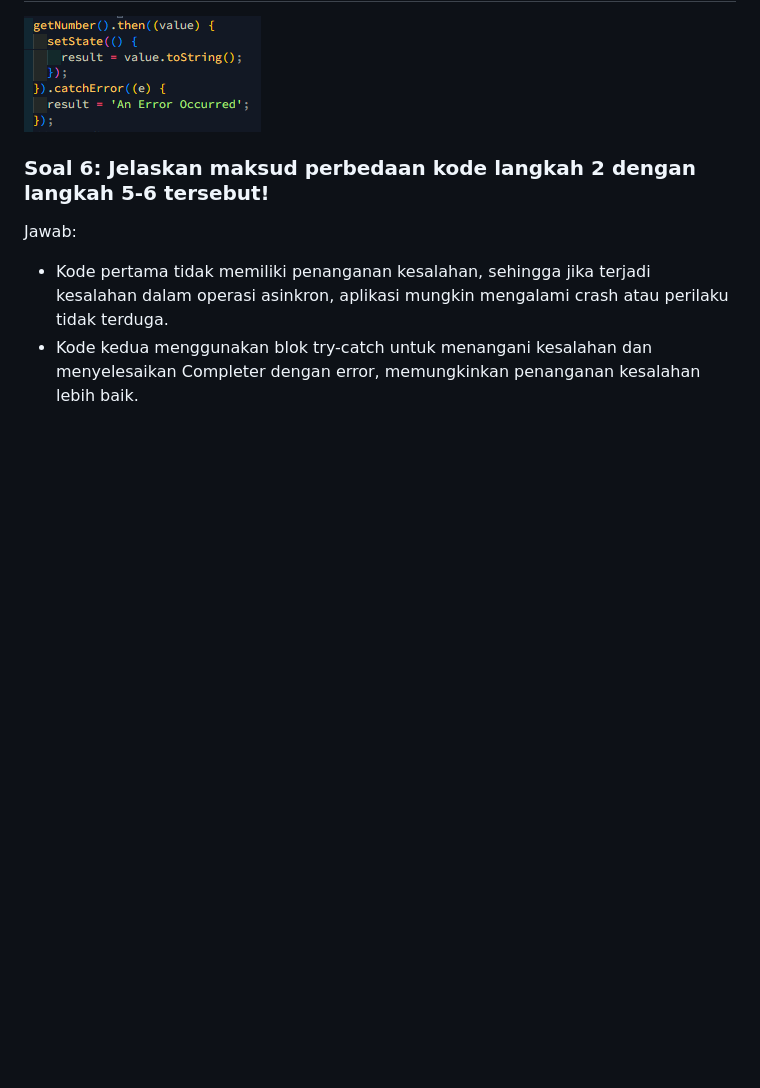
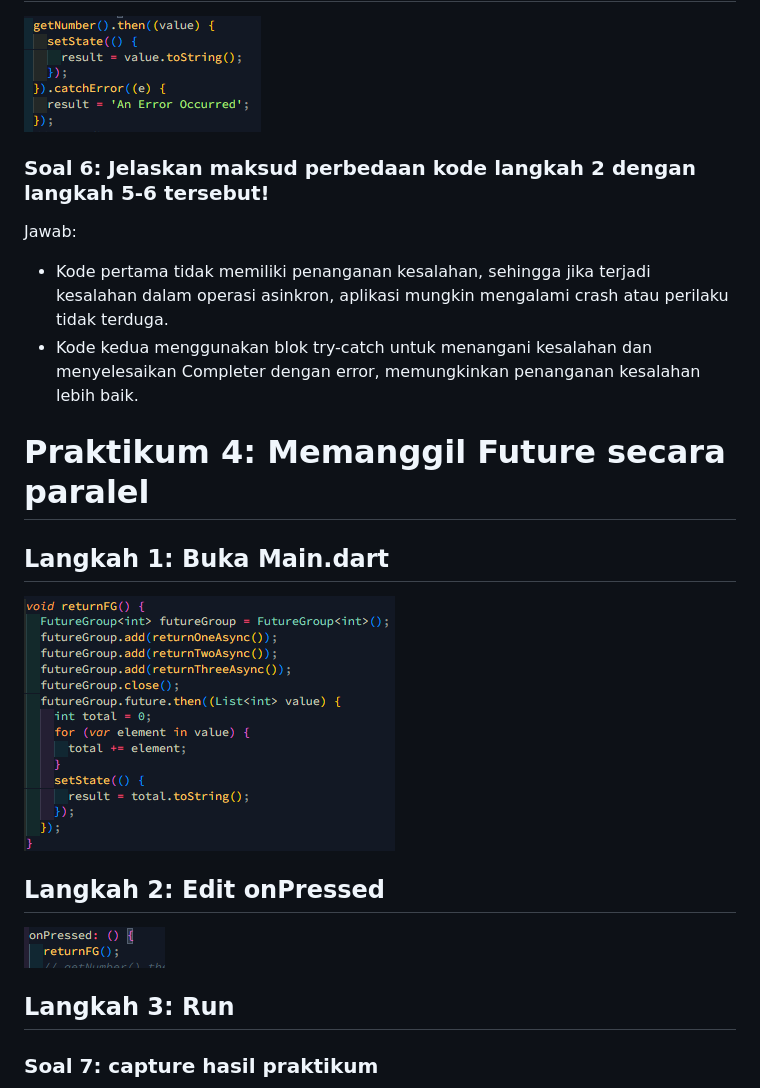
Before and after one commit to rizkyarif12/mobile-prog, a Markdown page: books/README.md, the part around the change printed below. Rendered like a GitHub page; pictures changed too: books/image-19.png (added), books/image-20.png (added); blank space fills up the shorter version.

Commit message:
praktikum 4

```diff
--- a/books/README.md
+++ b/books/README.md
@@ -117,3 +117,18 @@ Jawab:<br>
 
 - Kode pertama tidak memiliki penanganan kesalahan, sehingga jika terjadi kesalahan dalam operasi asinkron, aplikasi mungkin mengalami crash atau perilaku tidak terduga.
 - Kode kedua menggunakan blok try-catch untuk menangani kesalahan dan menyelesaikan Completer dengan error, memungkinkan penanganan kesalahan lebih baik.
+
+# Praktikum 4: Memanggil Future secara paralel
+
+## Langkah 1: Buka Main.dart<br>
+
+![alt text](image-19.png)<br>
+
+## Langkah 2: Edit onPressed<br>
+
+![alt text](image-20.png)<br>
+
+## Langkah 3: Run<br>
+
+### Soal 7: capture hasil praktikum<br>
+
```
Also changed, not shown: other parts of books/README.md (+10 -0 lines), books/image-21.png (added), books/image-22.png (added), 1 other file.
